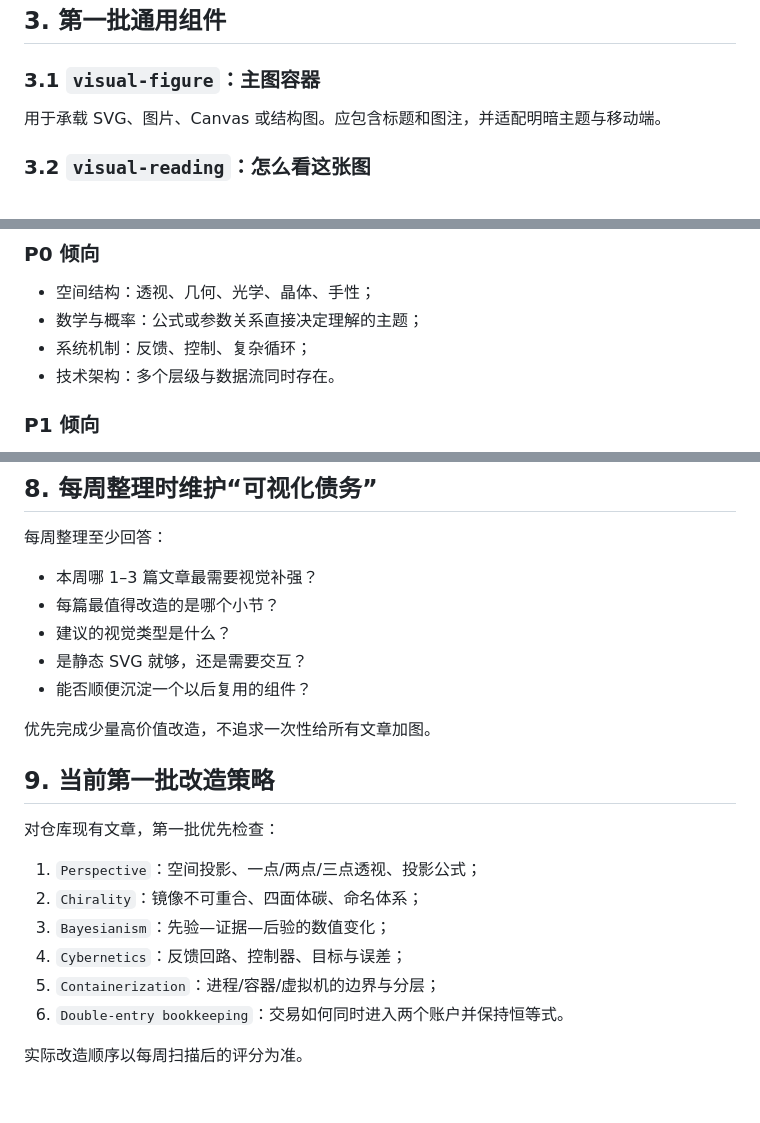
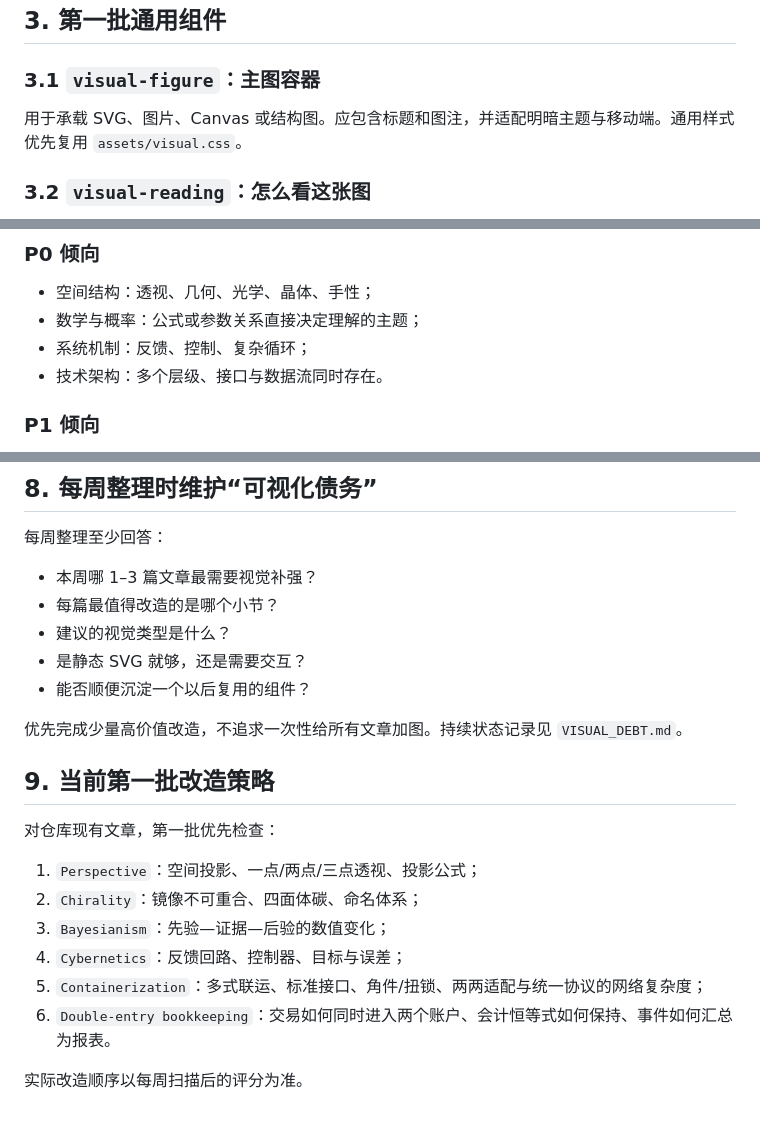
Before and after one commit to Zhao-wl/daily-cognition, a Markdown page: VISUAL_GUIDE.md, 3 parts joined by grey strips. Rendered like a GitHub page.

Commit message:
docs: correct containerization visual priorities

```diff
--- a/VISUAL_GUIDE.md
+++ b/VISUAL_GUIDE.md
@@ -33,7 +33,7 @@
 
 ### 3.1 `visual-figure`：主图容器
 
-用于承载 SVG、图片、Canvas 或结构图。应包含标题和图注，并适配明暗主题与移动端。
+用于承载 SVG、图片、Canvas 或结构图。应包含标题和图注，并适配明暗主题与移动端。通用样式优先复用 `assets/visual.css`。
 
 ### 3.2 `visual-reading`：怎么看这张图
 
@@ -119,7 +119,7 @@
 - 空间结构：透视、几何、光学、晶体、手性；
 - 数学与概率：公式或参数关系直接决定理解的主题；
 - 系统机制：反馈、控制、复杂循环；
-- 技术架构：多个层级与数据流同时存在。
+- 技术架构：多个层级、接口与数据流同时存在。
 
 ### P1 倾向
 
@@ -140,7 +140,7 @@
 - 是静态 SVG 就够，还是需要交互？
 - 能否顺便沉淀一个以后复用的组件？
 
-优先完成少量高价值改造，不追求一次性给所有文章加图。
+优先完成少量高价值改造，不追求一次性给所有文章加图。持续状态记录见 `VISUAL_DEBT.md`。
 
 ## 9. 当前第一批改造策略
 
@@ -150,7 +150,7 @@
 2. `Chirality`：镜像不可重合、四面体碳、命名体系；
 3. `Bayesianism`：先验—证据—后验的数值变化；
 4. `Cybernetics`：反馈回路、控制器、目标与误差；
-5. `Containerization`：进程/容器/虚拟机的边界与分层；
-6. `Double-entry bookkeeping`：交易如何同时进入两个账户并保持恒等式。
+5. `Containerization`：多式联运、标准接口、角件/扭锁、两两适配与统一协议的网络复杂度；
+6. `Double-entry bookkeeping`：交易如何同时进入两个账户、会计恒等式如何保持、事件如何汇总为报表。
 
 实际改造顺序以每周扫描后的评分为准。
```
